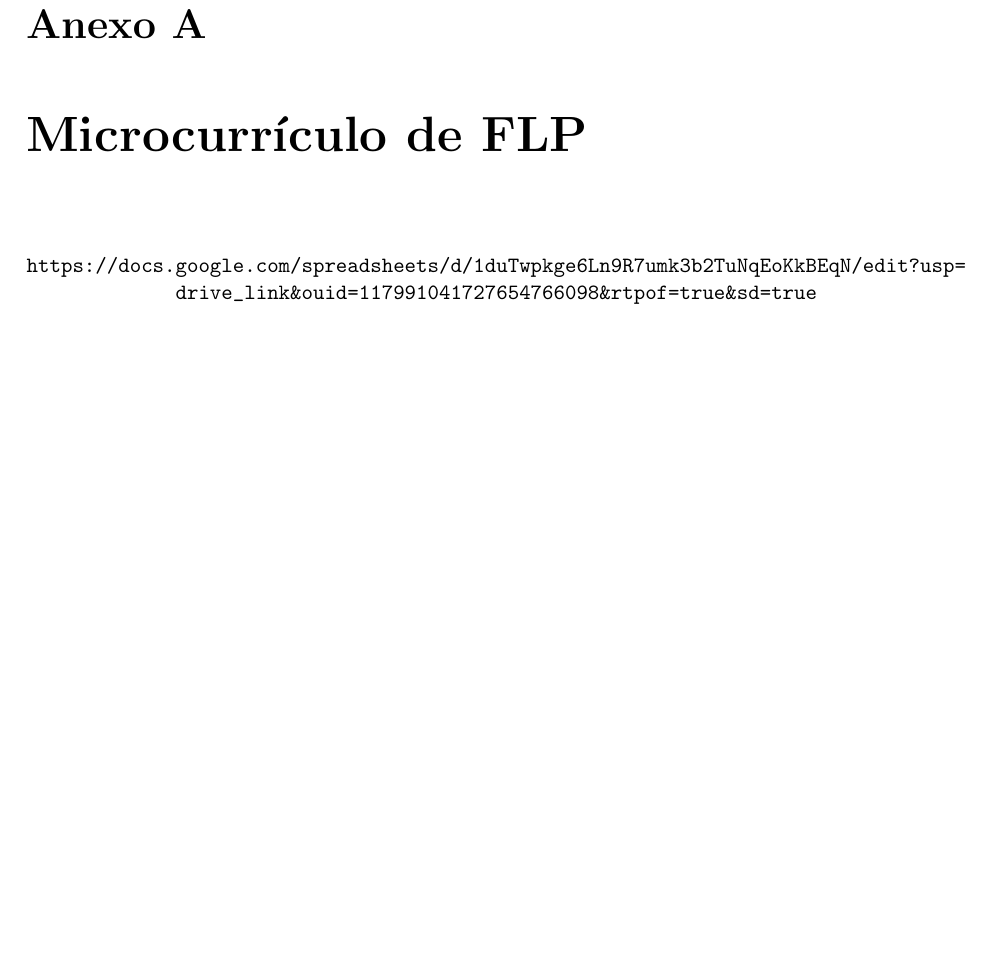
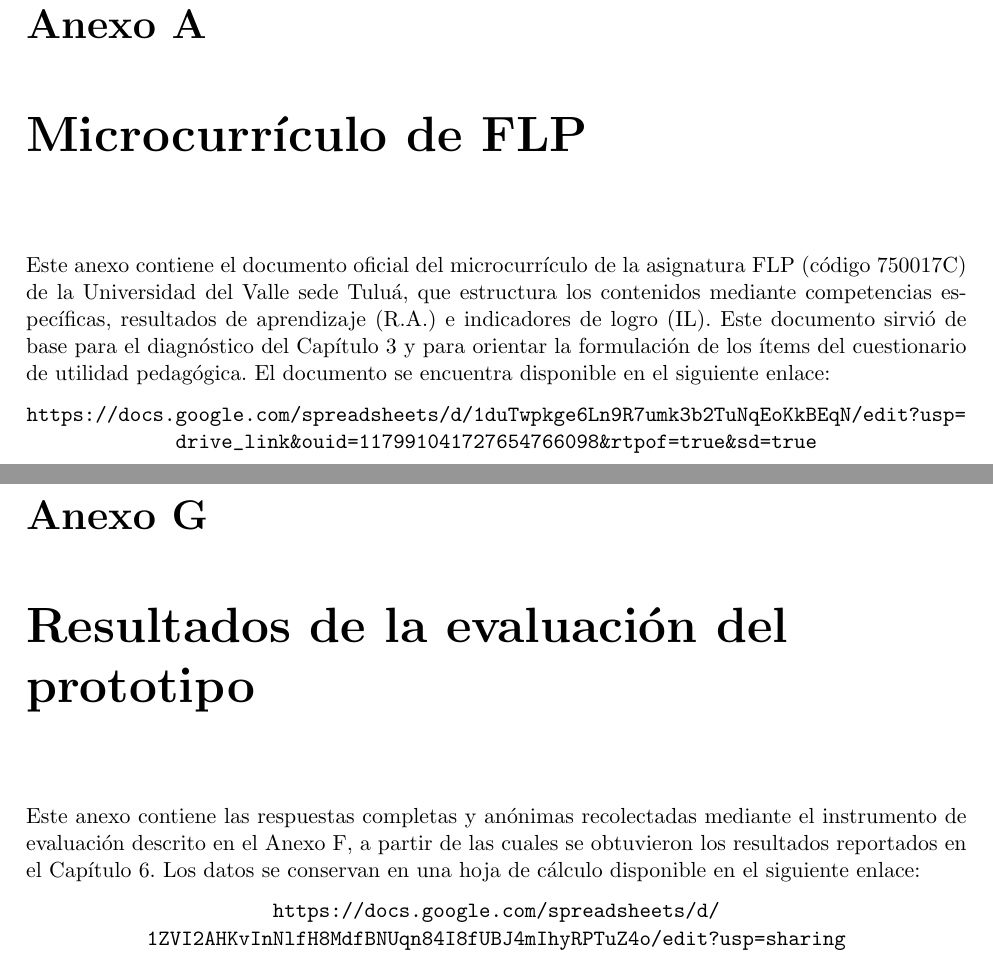
Before and after one commit to code3743/thesis-proposal, a LaTeX book (main.tex, which reads annexes/annexes.tex): part of page 87 of 106 before the commit and two parts of pages 87 and 107 of 107 after it, the two joined at a grey line, cut so that both start at the same text, the shorter picture padded with empty space. Compiled offline with pdfLaTeX.

Commit message:
Add evaluation results section and participant details to annexes
Co-authored-by: Esmeralda-RG <esmeralda.rivas@correounivalle.edu.co>

```diff
--- a/annexes/annexes.tex
+++ b/annexes/annexes.tex
@@ -1,5 +1,7 @@
 \chapter{Microcurrículo de FLP}
 \label{annex:microcurriculum}
+
+Este anexo contiene el documento oficial del microcurrículo de la asignatura FLP (código 750017C) de la Universidad del Valle sede Tuluá, que estructura los contenidos mediante competencias específicas, resultados de aprendizaje (R.A.) e indicadores de logro (IL). Este documento sirvió de base para el diagnóstico del Capítulo~\ref{cap3} y para orientar la formulación de los ítems del cuestionario de utilidad pedagógica. El documento se encuentra disponible en el siguiente enlace:
 
 \begin{center}
     \url{https://docs.google.com/spreadsheets/d/1duTwpkge6Ln9R7umk3b2TuNqEoKkBEqN/edit?usp=drive_link&ouid=117991041727654766098&rtpof=true&sd=true}
@@ -24,3 +30,12 @@
 \input{annexes/rf}
 
 \input{annexes/encuesta_evaluacion}
+
+\chapter{Resultados de la evaluación del prototipo}
+\label{annex:eval-datos}
+
+Este anexo contiene las respuestas completas y anónimas recolectadas mediante el instrumento de evaluación descrito en el Anexo~\ref{annex:eval-instrumento}, a partir de las cuales se obtuvieron los resultados reportados en el Capítulo~\ref{cap6}. Los datos se conservan en una hoja de cálculo disponible en el siguiente enlace:
+
+\begin{center}
+    \url{https://docs.google.com/spreadsheets/d/1ZVI2AHKvInNlfH8MdfBNUqn84I8fUBJ4mIhyRPTuZ4o/edit?usp=sharing}
+\end{center}
```
Also changed, not shown: Capitulo_6/1_Evaluacion.tex (+2 -0 lines), annexes/annexes.tex (4 more changed lines).
